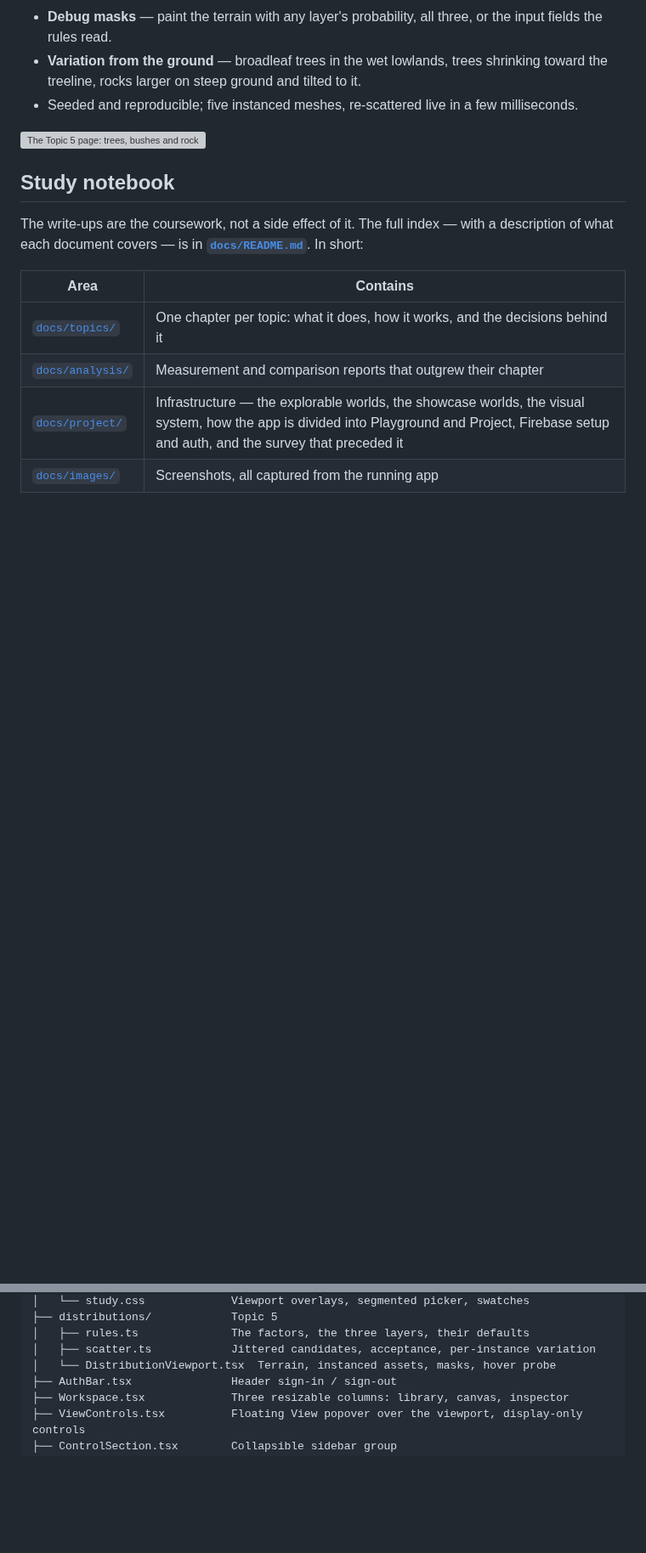
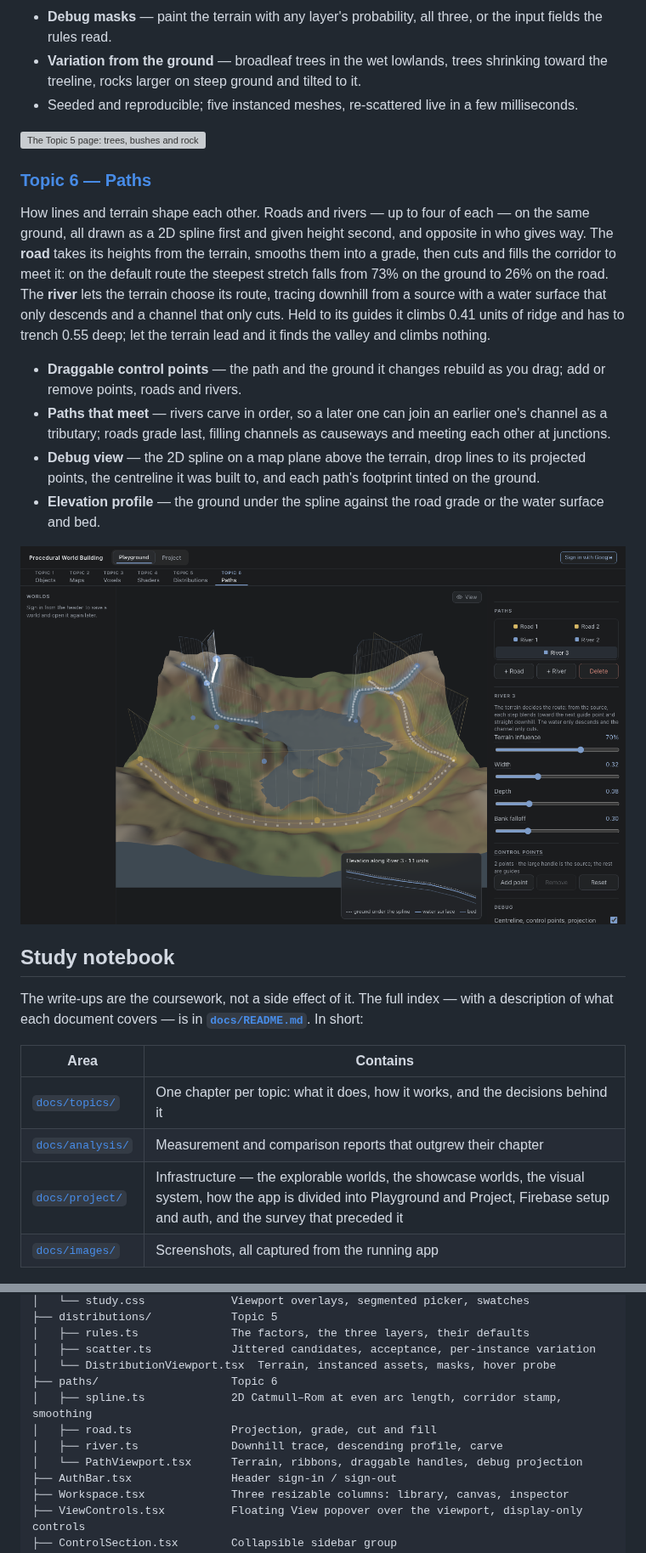
Before and after one commit to JessicaDJ0807/Procedural-World-Building, a Markdown page: README.md, 2 parts joined by grey strips. Shown at 85% size. GitHub-like rendering; pictures changed too: docs/images/readme-topic-6-paths.png (added); blank space fills up the shorter version; grey boxes are pictures that could not be loaded.

```diff
--- a/README.md
+++ b/README.md
@@ -185,6 +186,31 @@ bushes are always the layer closest to water.
 
 ![The Topic 5 page: trees, bushes and rocks around a lake, with the hover probe showing why each can or cannot grow at one point](docs/images/readme-topic-5-distributions.png)
 
+### [Topic 6 — Paths](docs/topics/topic-6-paths.md)
+
+How lines and terrain shape each other. Roads and rivers — up to four of each —
+on the same ground, all drawn as a 2D spline first and given height second, and
+opposite in who gives way. The **road** takes its heights from the terrain, smooths them into a
+grade, then cuts and fills the corridor to meet it: on the default route the
+steepest stretch falls from 73% on the ground to 26% on the road. The **river**
+lets the terrain choose its route, tracing downhill from a source with a water
+surface that only descends and a channel that only cuts. Held to its guides it
+climbs 0.41 units of ridge and has to trench 0.55 deep; let the terrain lead and
+it finds the valley and climbs nothing.
+
+- **Draggable control points** — the path and the ground it changes rebuild as
+  you drag; add or remove points, roads and rivers.
+- **Paths that meet** — rivers carve in order, so a later one can join an
+  earlier one's channel as a tributary; roads grade last, filling channels as
+  causeways and meeting each other at junctions.
+- **Debug view** — the 2D spline on a map plane above the terrain, drop lines to
+  its projected points, the centreline it was built to, and each path's
+  footprint tinted on the ground.
+- **Elevation profile** — the ground under the spline against the road grade or
+  the water surface and bed.
+
+![The Topic 6 page in debug view: two roads, three rivers including a tributary, each path's 2D spline above the terrain with drop lines to the ground, and the elevation profile](docs/images/readme-topic-6-paths.png)
+
 ## Study notebook
 
 The write-ups are the coursework, not a side effect of it. The full index —
@@ -281,6 +308,11 @@ src/
 │   ├── rules.ts              The factors, the three layers, their defaults
 │   ├── scatter.ts            Jittered candidates, acceptance, per-instance variation
 │   └── DistributionViewport.tsx  Terrain, instanced assets, masks, hover probe
+├── paths/                    Topic 6
+│   ├── spline.ts             2D Catmull–Rom at even arc length, corridor stamp, smoothing
+│   ├── road.ts               Projection, grade, cut and fill
+│   ├── river.ts              Downhill trace, descending profile, carve
+│   └── PathViewport.tsx      Terrain, ribbons, draggable handles, debug projection
 ├── AuthBar.tsx               Header sign-in / sign-out
 ├── Workspace.tsx             Three resizable columns: library, canvas, inspector
 ├── ViewControls.tsx          Floating View popover over the viewport, display-only controls
```
Also changed, not shown: other parts of README.md (+7 -3 lines), docs/README.md (+1 -0 lines), docs/topics/topic-6-paths.md (added, +286 -0 lines), docs/images/topic-6-river-follow.jpg (added), docs/images/topic-6-river-obey.jpg (added), 12 other files.
